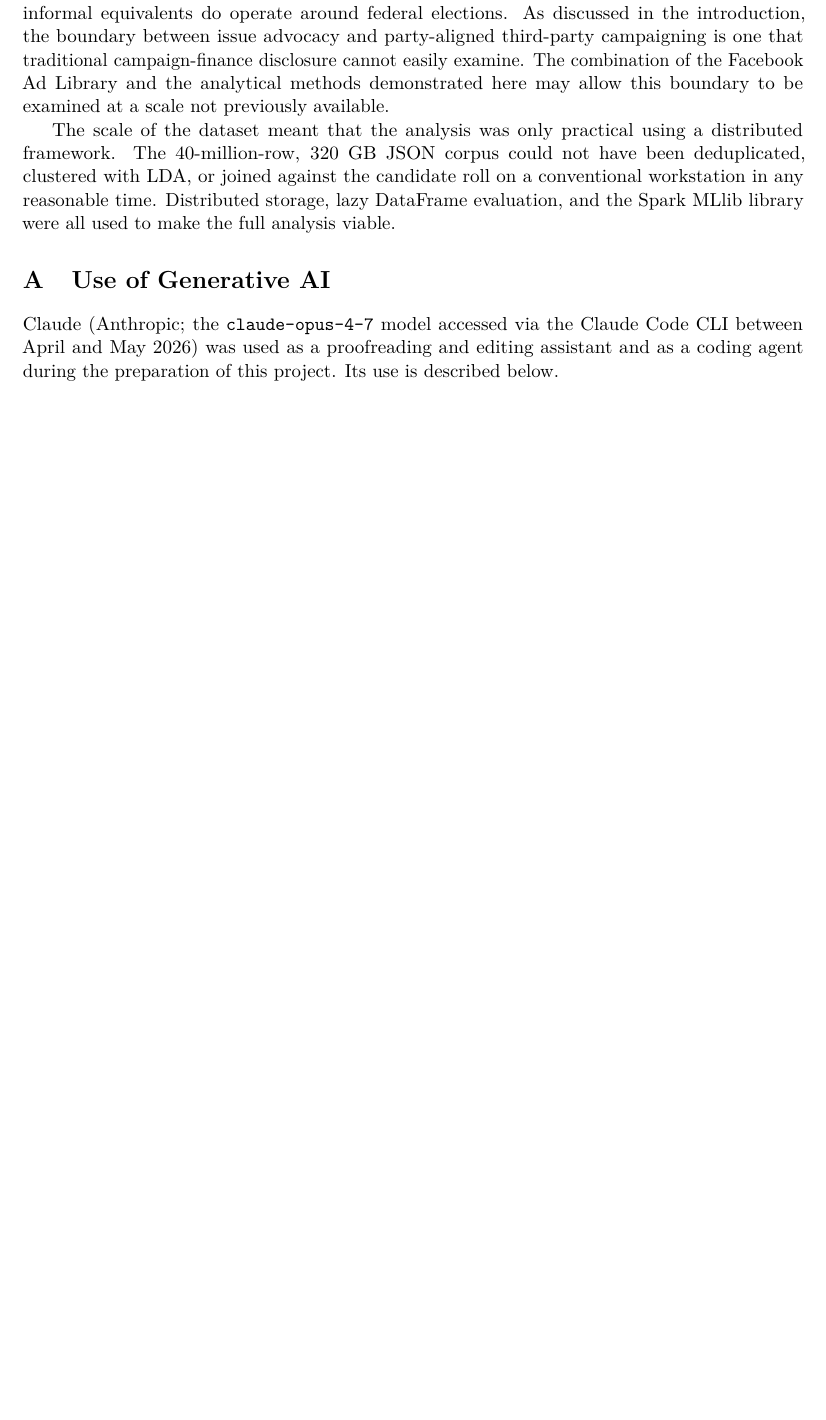
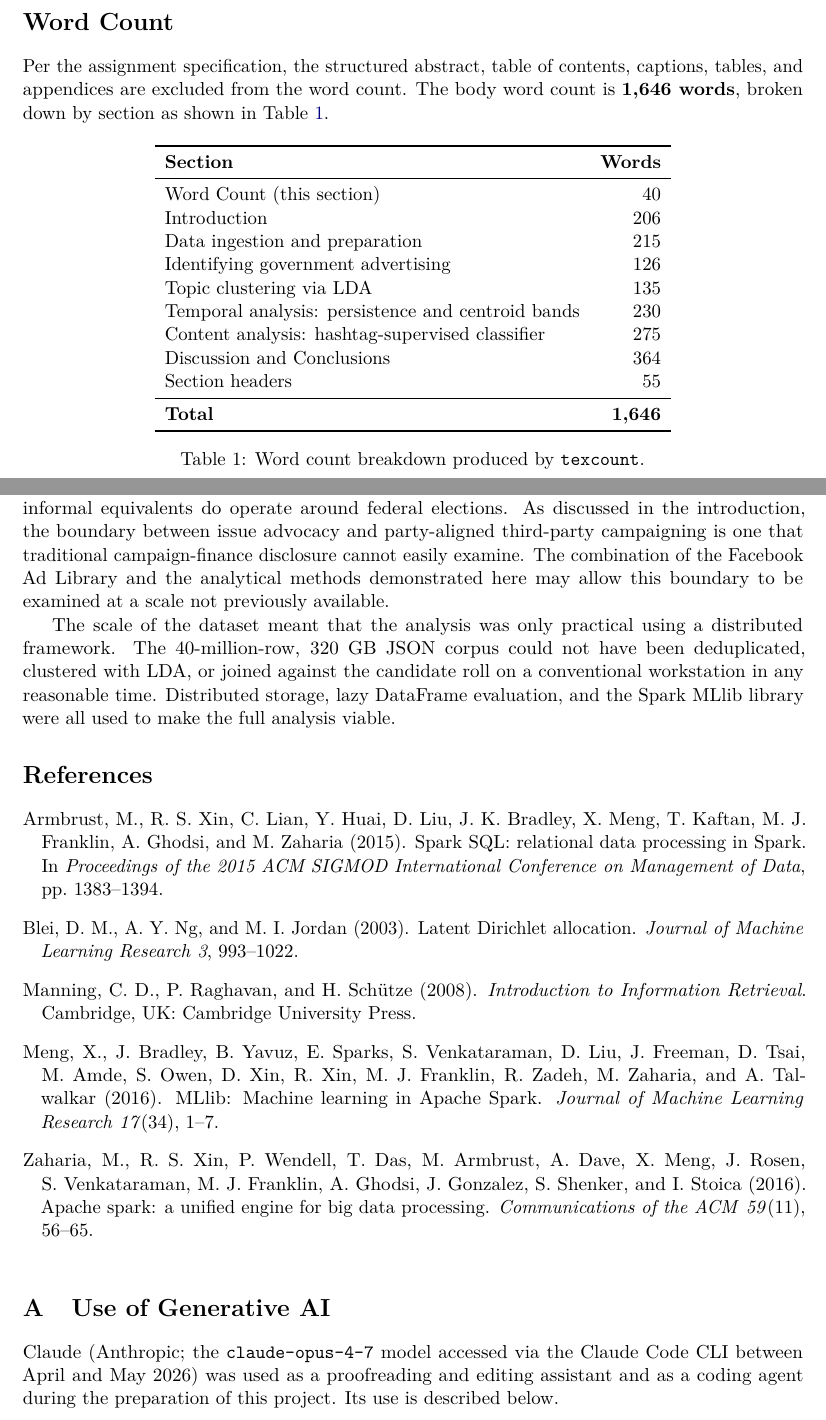
Before and after one commit to stuliveshere/FB_API, a LaTeX paper (report/report.tex, which reads report/references.bib): part of page 12 of 13 before the commit and two parts of pages 3 and 13 of 15 after it, the two joined at a grey line, cut at the place of the change, the shorter picture padded with empty space. Compiled offline with pdfLaTeX.

Commit message:
updated report

```diff
--- a/report/references.bib
+++ b/report/references.bib
@@ -50,0 +46,4 @@
+  title     = {Introduction to Information Retrieval},
+  publisher = {Cambridge University Press},
+  address   = {Cambridge, UK},
+  year      = {2008},
--- a/report/report.tex
+++ b/report/report.tex
@@ -27,6 +27,9 @@
   urlcolor=blue!50!black,
   citecolor=blue!50!black,
 }
+
+\usepackage{natbib}
+\bibliographystyle{chicago}
 
 \usepackage{listings}
 \usepackage{xcolor}
@@ -66,6 +69,36 @@ A number of advertisers were subsequently found who matched the PAC-style advert
 \tableofcontents
 \newpage
 
+\section*{Word Count}
+\addcontentsline{toc}{section}{Word Count}
+
+Per the assignment specification, the structured abstract, table of contents, captions, tables, and appendices are excluded from the word count. The body word count is \textbf{1{,}646 words}, broken down by section as shown in Table~\ref{tab:wordcount}.
+
+\begin{table}[H]
+  \centering
+  \begin{tabular}{lr}
+    \toprule
+    \textbf{Section} & \textbf{Words} \\
+    \midrule
+    Word Count (this section)                          & 40   \\
+    Introduction                                       & 206  \\
+    Data ingestion and preparation                     & 215  \\
+    Identifying government advertising                 & 126  \\
+    Topic clustering via LDA                           & 135  \\
+    Temporal analysis: persistence and centroid bands  & 230  \\
+    Content analysis: hashtag-supervised classifier    & 275  \\
+    Discussion and Conclusions                         & 364  \\
+    Section headers                                    & 55   \\
+    \midrule
+    \textbf{Total}                                     & \textbf{1{,}646} \\
+    \bottomrule
+  \end{tabular}
+  \caption{Word count breakdown produced by \texttt{texcount}.}
+  \label{tab:wordcount}
+\end{table}
+
+\newpage
+
 \section{Introduction}
 Political Action Committees (PACs) are an American campaigning vehicle that raise money for political advertising outside of the existing political structure. Australia does not formally have PACs. Yet independent, third-party advertisers spend millions of dollars on advertising during Australian elections. Identifying these informal Australian ``PACs'' is important for political-advertising transparency, and for finding the boundary between advertisers who are campaigning on specific issues and advertisers who are campaigning on behalf of political parties with private funding.
 
@@ -329,6 +362,8 @@ The major outlier was Greenpeace. At \$1.5M it was the largest non-government ad
 Despite the limitations of the classifiers a reasonably confident list of Australian PAC-style advertisers can be identified from this dataset. Australia does not have formal PACs, but their informal equivalents do operate around federal elections. As discussed in the introduction, the boundary between issue advocacy and party-aligned third-party campaigning is one that traditional campaign-finance disclosure cannot easily examine. The combination of the Facebook Ad Library and the analytical methods demonstrated here may allow this boundary to be examined at a scale not previously available.
 
 The scale of the dataset meant that the analysis was only practical using a distributed framework. The 40-million-row, 320~GB JSON corpus could not have been deduplicated, clustered with LDA, or joined against the candidate roll on a conventional workstation in any reasonable time. Distributed storage, lazy DataFrame evaluation, and the Spark MLlib library were all used to make the full analysis viable.
+
+\bibliography{references}
 
 % =============================================================================
 \appendix
```
Also changed, not shown: report/report.pdf, report/references.bib (18 more changed lines), report/report.tex (6 more changed lines).
